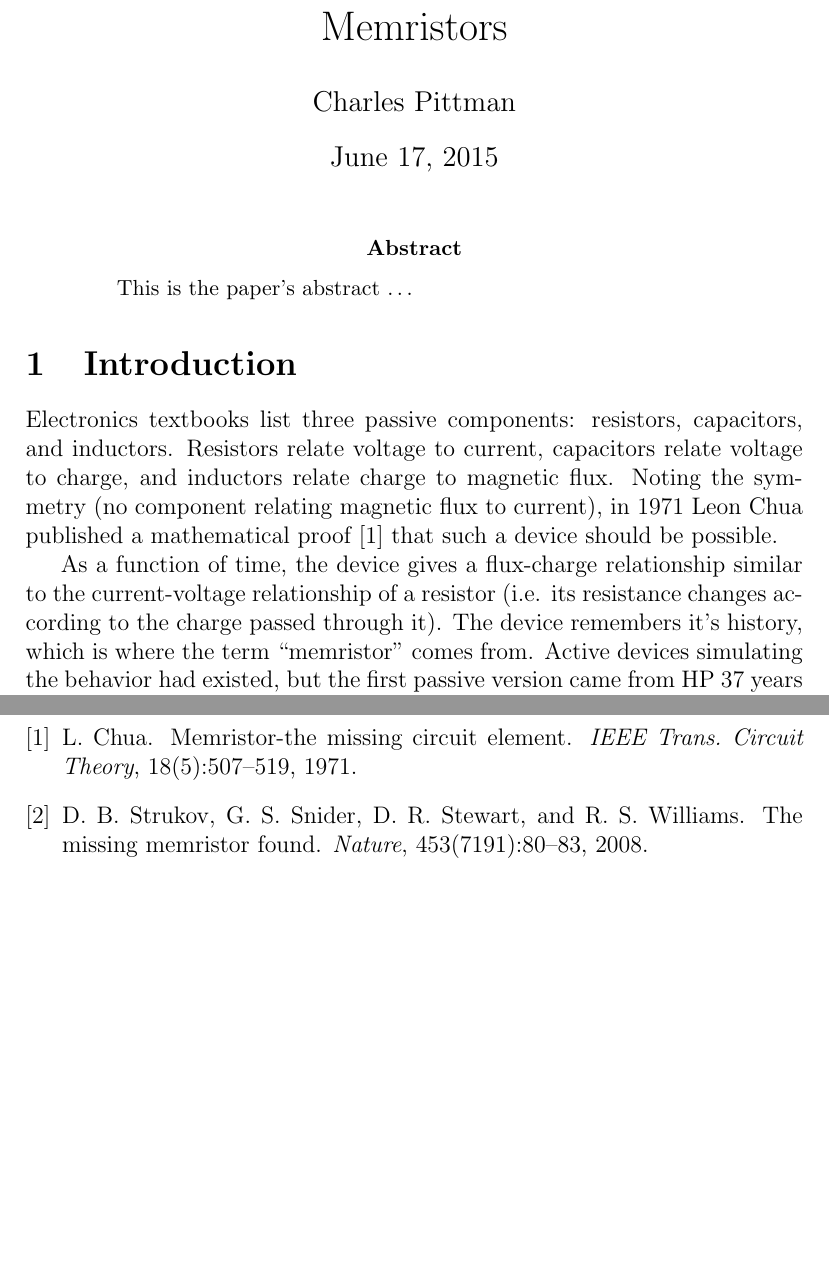
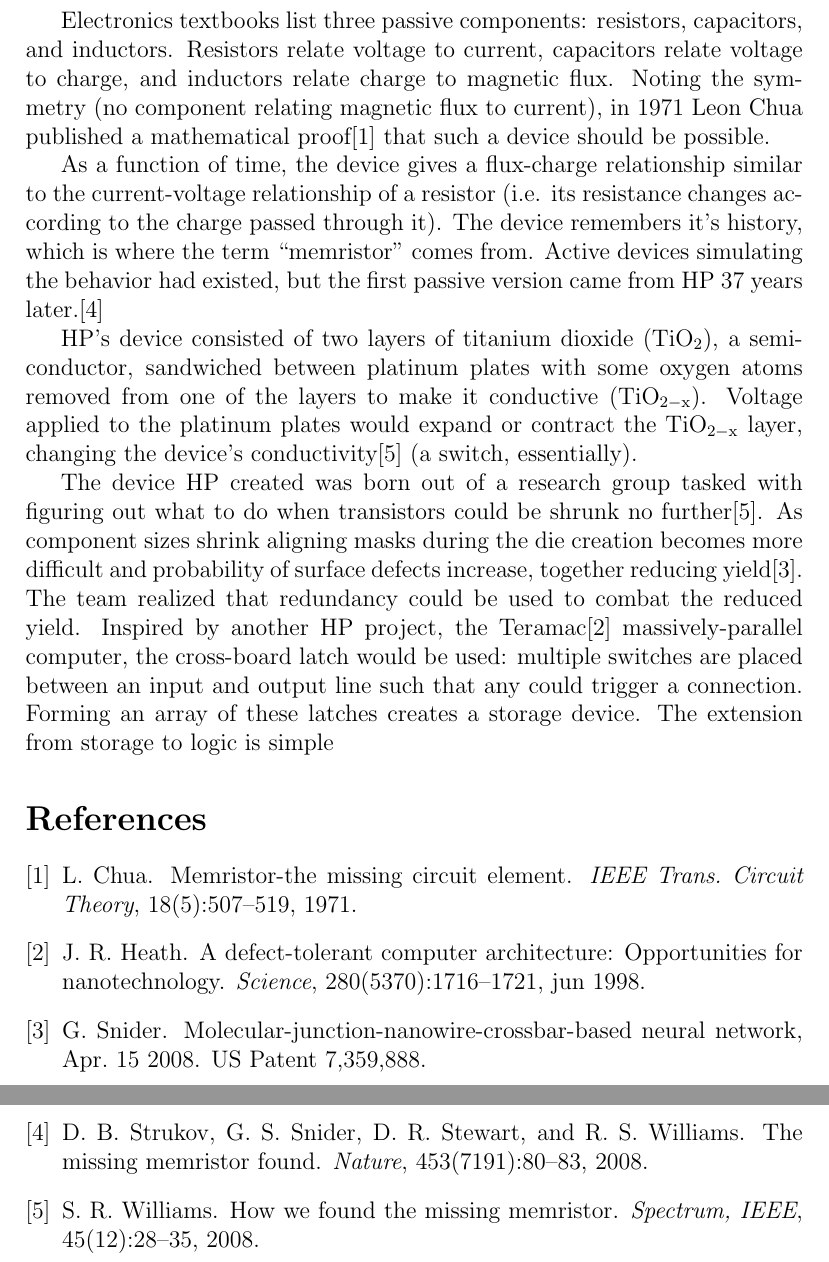
Before and after one commit to charlespittman/massive-ironman, a LaTeX document (school/elec_424/memristor/main.tex): two parts of pages 1 and 2 of 2, joined at a grey line, cut at the place of the change, the shorter picture padded with empty space. Compiled offline with pdfLaTeX.

Commit message:
And some more words

```diff
--- a/school/elec_424/memristor/main.tex
+++ b/school/elec_424/memristor/main.tex
@@ -5,18 +5,18 @@
 \documentclass[12pt]{article}
 
 \begin{document}
-\maketitle
+%\maketitle
 
-\begin{abstract}
-This is the paper's abstract \ldots
-\end{abstract}
+%\begin{abstract}
+%This is the paper's abstract \ldots
+%\end{abstract}
 
-\section{Introduction}
+%\section{Introduction}
 Electronics textbooks list three passive components: resistors, capacitors, and
 inductors.  Resistors relate voltage to current, capacitors relate voltage to
 charge, and inductors relate charge to magnetic flux.  Noting the symmetry (no
 component relating magnetic flux to current), in 1971 Leon Chua published a
-mathematical proof \cite{chua1971} that such a device should be possible.
+mathematical proof\cite{chua1971} that such a device should be possible.
 
 As a function of time, the device gives a flux-charge relationship similar to
 the current-voltage relationship of a resistor (i.e. its resistance changes
@@ -25,3 +25,9 @@ which is where the term ``memristor'' comes from.  Active devices simulating
 the behavior had existed, but the first passive version came from HP 37 years
 later.\cite{strukov2008missing}
 
+HP's device consisted of two layers of titanium dioxide ($\mathrm{TiO_2}$), a
+semiconductor, sandwiched between platinum plates with some oxygen atoms
+removed from one of the layers to make it conductive ($\mathrm{TiO_{2-x}}$).
+Voltage applied to the platinum plates would expand or contract the
+$\mathrm{TiO_{2-x}}$ layer, changing the device's
+conductivity\cite{williams2008we} (a switch, essentially).
@@ -47,3 +37,16 @@ We worked hard, and achieved very little.
+The device HP created was born out of a research group tasked with figuring out
+what to do when transistors could be shrunk no further\cite{williams2008we}.
+As component sizes shrink aligning masks during the die creation becomes more
+difficult and probability of surface defects increase, together reducing
+yield\cite{snider2008molecular}.  The team realized that redundancy could be
+used to combat the reduced yield.  Inspired by another HP project, the
+Teramac\cite{heath1998} massively-parallel computer, the cross-board latch
+would be used: multiple switches are placed between an input and output line
+such that any could trigger a connection.  Forming an array of these latches
+creates a storage device.
+%\subsection{Logic}\label{logic}
+The extension from storage to logic is simple
+%\subsection{Artificial Intelligence}\label{ai}
 \bibliographystyle{abbrv}
 \bibliography{main}
 
```
Also changed, not shown: school/elec_424/memristor/main.tex (26 more changed lines).
